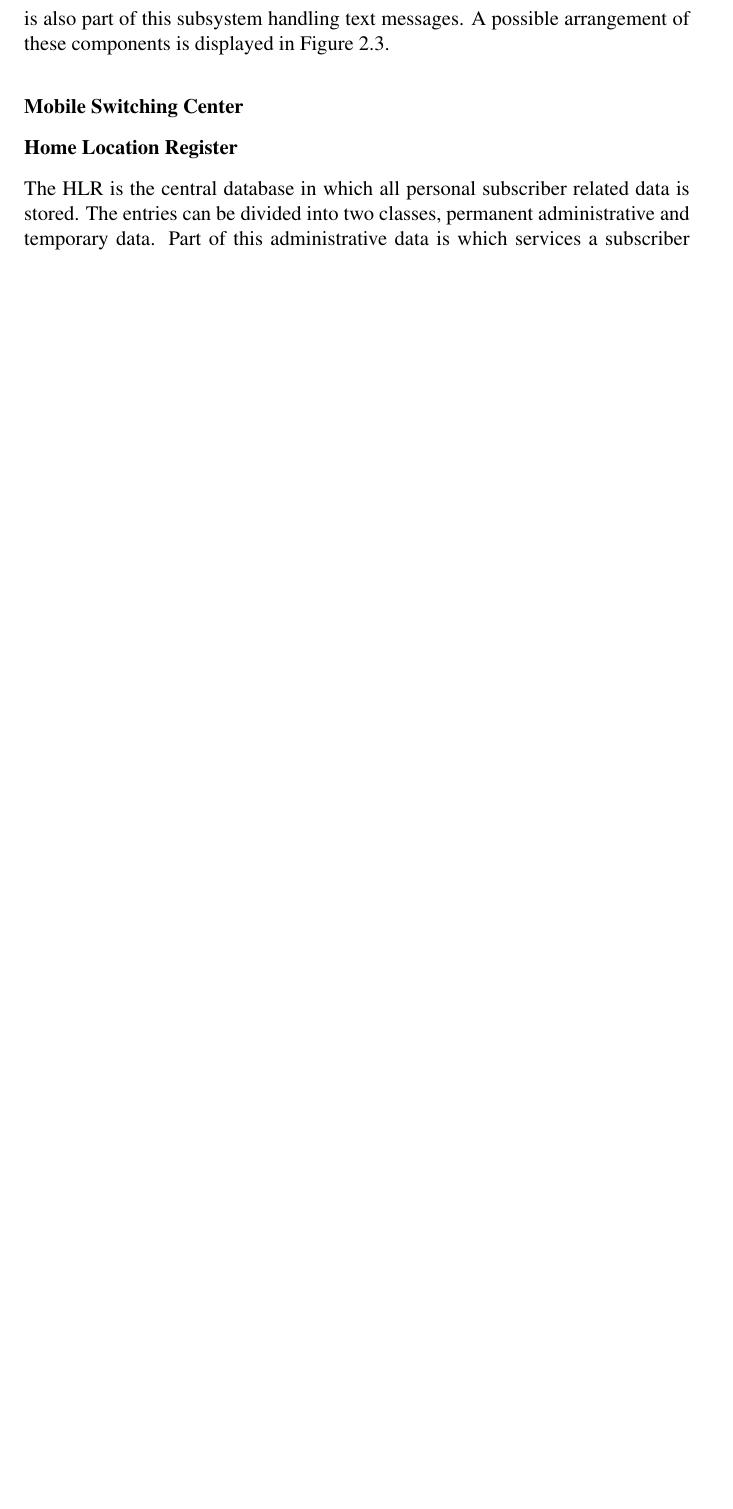
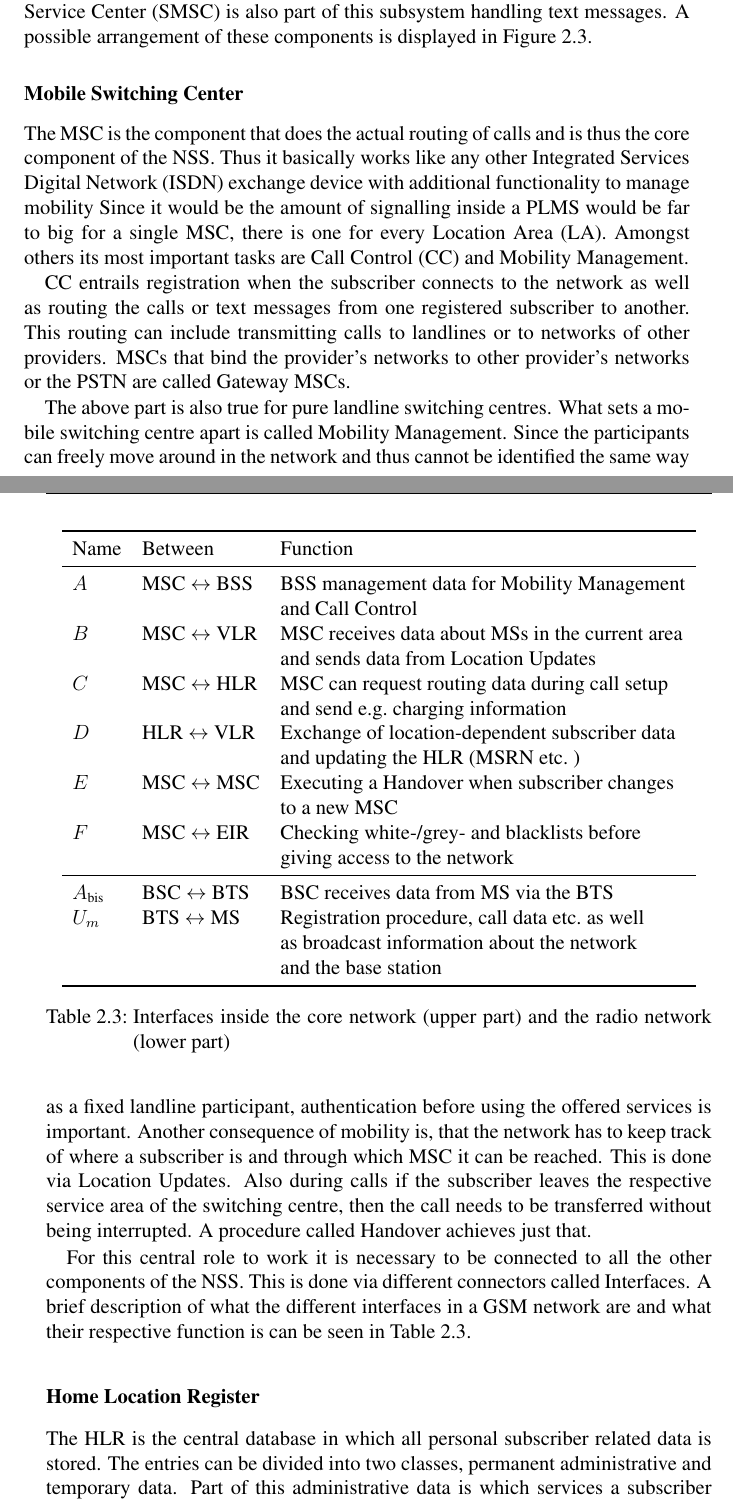
Before and after one commit to tom-mayer/imsi-catcher-detection, a LaTeX thesis (Tex/Master/Master.tex, which reads Tex/Content/GSM.tex, Tex/Master/Glossary.tex): part of page 19 of 27 before the commit and two parts of pages 19 and 20 of 29 after it, the two joined at a grey line, cut so that both start at the same text, the shorter picture padded with empty space. Compiled offline with pdfLaTeX; a LaTeX package or settings file that is missing is left out; an older LaTeX class or package is replaced by its successor.

Commit message:
msc and ac finished, nss finished

```diff
--- a/Tex/Content/GSM.tex
+++ b/Tex/Content/GSM.tex
@@ -265,7 +276,55 @@ The \gls{smsc} is also part of this subsystem handling text messages.
 A possible arrangement of these components is displayed in Figure \ref{fig:gsm_network}.
 
 \subsubsection{Mobile Switching Center}
+The \gls{msc} is the component that does the actual routing of calls and is thus the core component of the \gls{nss}.
+Thus it basically works like any other \gls{isdn} exchange device with additional functionality to manage mobility
+Since it would be the amount of signalling inside a \gls{plmn} would be far to big for a single \gls{msc}, there is one for every \gls{la}.
+Amongst others its most important tasks are \gls{cc} and Mobility Management.
 
+\gls{cc} entrails registration when the subscriber connects to the network as well as routing the calls or text messages from one registered subscriber to another.
+This routing can include transmitting calls to landlines or to networks of other providers.
+\glspl{msc} that bind the provider's networks to other provider's networks or the \gls{pstn} are called Gateway \glspl{msc}.
+
+The above part is also true for pure landline switching centres.
+What sets a mobile switching centre apart is called Mobility Management.
+Since the participants can freely move around in the network  and thus cannot be identified the same way as a fixed landline participant, authentication before using the offered services is important.
+Another consequence of mobility is, that the network has to keep track of where a subscriber is and through which \gls{msc} it can be reached.
+This is done via  Location Updates.
+Also during calls if the subscriber leaves the respective service area of the switching centre, then the call needs to be transferred without being interrupted.
+A procedure called Handover achieves just that.
+
+For this central role to work it is necessary to be connected to all the other components of the \gls{nss}.
+This is done via different connectors called Interfaces.
+A brief description of what the different interfaces in a GSM network are and what their respective function is can be seen in Table \ref{tab:interfaces}.
+
+\begin{table}
+\centering
+\begin{tabular}{lll}
+\toprule
+Name			&Between					&Function\\
+\midrule
+$A$				&MSC $\leftrightarrow$ BSS	&BSS management data for Mobility Management\\
+				&							&and Call Control\\
+$B$				&MSC $\leftrightarrow$ VLR	&MSC receives data about MSs in the current area\\
+				&							& and sends data from Location Updates\\
+$C$				&MSC $\leftrightarrow$ HLR	&MSC can request routing data during call setup\\
+				&							&and send \eg charging information\\
+$D$				&HLR $\leftrightarrow$ VLR	&Exchange of location-dependent subscriber data\\
+				&							&and updating the HLR (MSRN \etc)\\
+$E$				&MSC $\leftrightarrow$ MSC	&Executing a Handover when subscriber changes\\
+				&							&to a new MSC\\
+$F$				&MSC $\leftrightarrow$ EIR	&Checking white-/grey- and blacklists before\\
+				&							&giving access to the network\\
+\midrule
+$A_\text{bis}$	&BSC $\leftrightarrow$ BTS	&BSC receives data from MS via the BTS\\
+$U_m$			&BTS $\leftrightarrow$ MS	&Registration procedure, call data \etc as well\\
+				&							&as broadcast information about the network\\
+				&							&and the base station\\
+\bottomrule
+\end{tabular}
+\caption{Interfaces inside the core network (upper part) and the radio network (lower part)}
+\label{tab:interfaces}
+\end{table}
 
 \subsubsection{Home Location Register}
 The \gls{hlr} is the central database in which all personal subscriber related data is stored.
--- a/Tex/Master/Glossary.tex
+++ b/Tex/Master/Glossary.tex
@@ -58,3 +58,8 @@
 \newacronym{la}{LA}{Location Area}
 \newacronym{tmsi}{TMSI}{Temporary IMSI}
 \newacronym{ceir}{CEIR}{Central Equipment Identity Register}
+\newacronym{cc}{CC}{Call Control}
+\newacronym{isdn}{ISDN}{Integrated Services Digital Network}
+\newacronym{bsc}{BSC}{Base Station Controller}
+\newacronym{bts}{BTS}{Base Station Transceiver}
+\newacronym{trau}{TRAU}{Transcoding Rate and Adaption Unit}
--- a/Tex/Master/Master.tex
+++ b/Tex/Master/Master.tex
@@ -64,11 +67,11 @@
 % Selfdefined Commands %%%%%%%%%%%%%%%%%%%%%%%%%%%%%%%%%%%%%%%%%%%%%%%%%%%%%%%%%%%%%%%%%%%%%%%%%%%%%%%%%%
 %%%%%%%%%%%%%%%%%%%%%%%%%%%%%%%%%%%%%%%%%%%%%%%%%%%%%%%%%%%%%%%%%%%%%%%%%%%%%%%%%%%%%%%%%%%%%%%%%%%%%%%%%
 
-% example environment
 \newtheorem{example}{Example}
 
 \newcommand{\eg}{e.g.\ }
 \newcommand{\cf}{cf.\ }
+\newcommand{\etc}{etc.\ }
 
 %%%%%%%%%%%%%%%%%%%%%%%%%%%%%%%%%%%%%%%%%%%%%%%%%%%%%%%%%%%%%%%%%%%%%%%%%%%%%%%%%%%%%%%%%%%%%%%%%%%%%%%%%
 % Glossary and Listings Style %%%%%%%%%%%%%%%%%%%%%%%%%%%%%%%%%%%%%%%%%%%%%%%%%%%%%%%%%%%%%%%%%%%%%%%%%%%
```
Also changed, not shown: Tex/Master/Master.pdf, Tex/Content/GSM.tex (24 more changed lines), Tex/Master/Master.tex (16 more changed lines), 8 other files.
